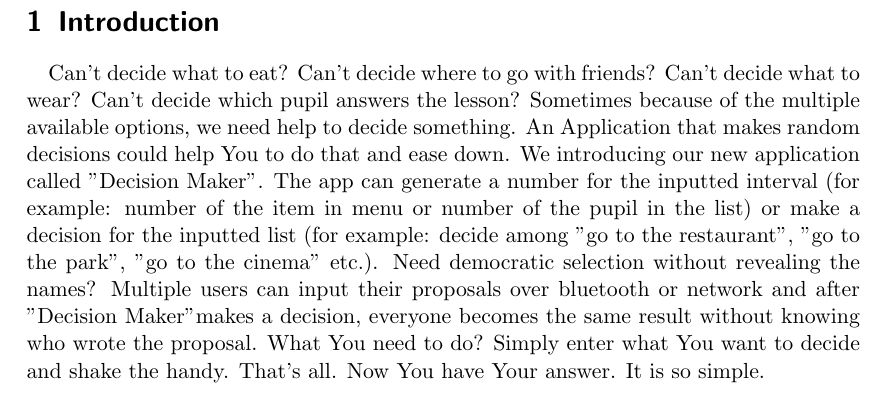
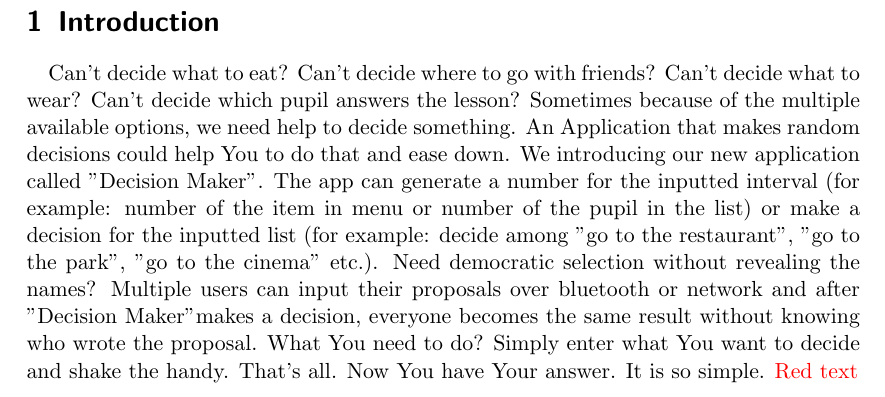
Before and after one commit to supergagle/ProjektWS2014, a LaTeX document (1 Requirements/LaTeX/Pflichtenheft.tex): part of page 3 of 12, cut so that both start at the same text. Compiled offline with pdfLaTeX.

Commit message:
Red Text support
\com{Text} calls \textcolor{red}{Text}

```diff
--- a/1 Requirements/LaTeX/Pflichtenheft.tex
+++ b/1 Requirements/LaTeX/Pflichtenheft.tex
@@ -9,6 +9,7 @@
 
 % Defined short commands please here
 \def\app{''Decision Maker''}
+\def\com #1{\textcolor{red}{#1}}
 
 % Headings
 \pagestyle{myheadings}
@@ -41,6 +42,7 @@
 \section{Introduction}
 
 \paragraph{}Can't decide what to eat? Can't decide where to go with friends? Can't decide what to wear? Can't decide which pupil answers the lesson? Sometimes because of the multiple available options, we need help to decide something. An Application that makes random decisions could help You to do that and ease down. We introducing our new application called \app. The app can generate a number for the inputted interval (for example: number of the item in menu or number of the pupil in the list) or make a decision for the inputted list (for example: decide among ''go to the restaurant'', ''go to the park'', ''go to the cinema'' etc.). Need democratic selection without revealing the names? Multiple users can input their proposals over bluetooth or network and after \app makes a decision, everyone becomes the same result without knowing who wrote the proposal. What You need to do? Simply enter what You want to decide and shake the handy. That's all. Now You have Your answer. It is so simple.
+\com{Red text}
 
 \input{Prod_objectives}
 
```
